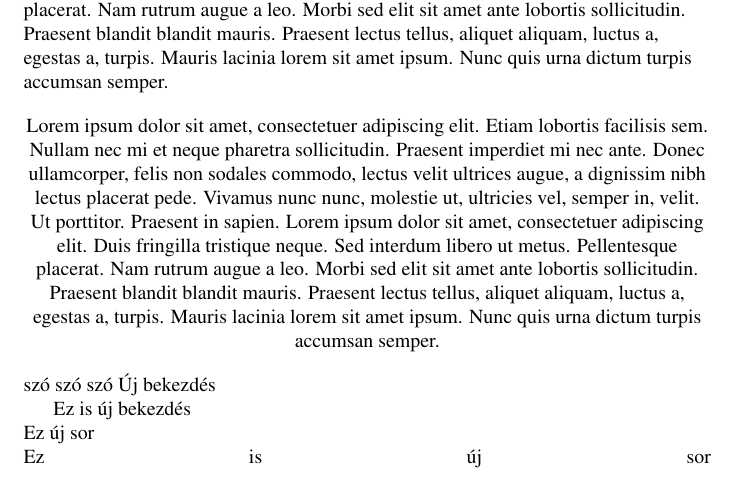
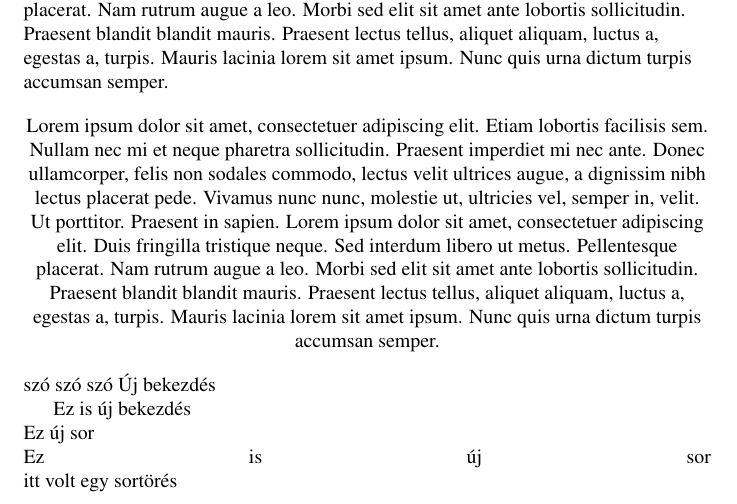
Before and after one commit to JaniHegedus/Latex, a LaTeX document (elso.tex): part of the page, cut so that both start at the same text. Compiled offline with pdfLaTeX.

Commit message:
txs auto checkin

```diff
--- a/elso.tex
+++ b/elso.tex
@@ -37,4 +37,5 @@ szó  szó                    szó
 Ez is új bekezdés\\
 Ez új sor \newline
 Ez is új sor \linebreak
+itt volt egy sortörés
 \end{document}
```
